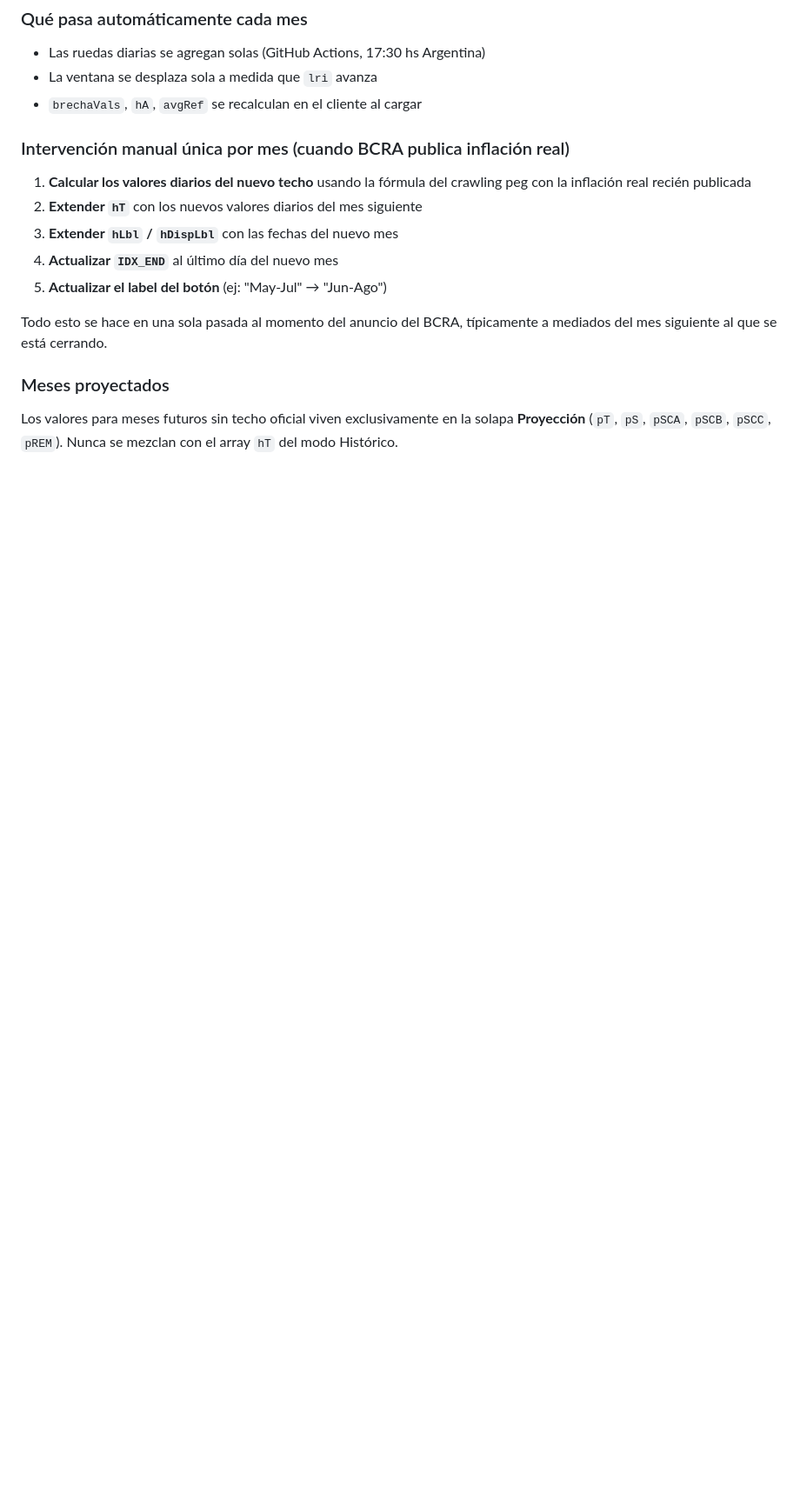
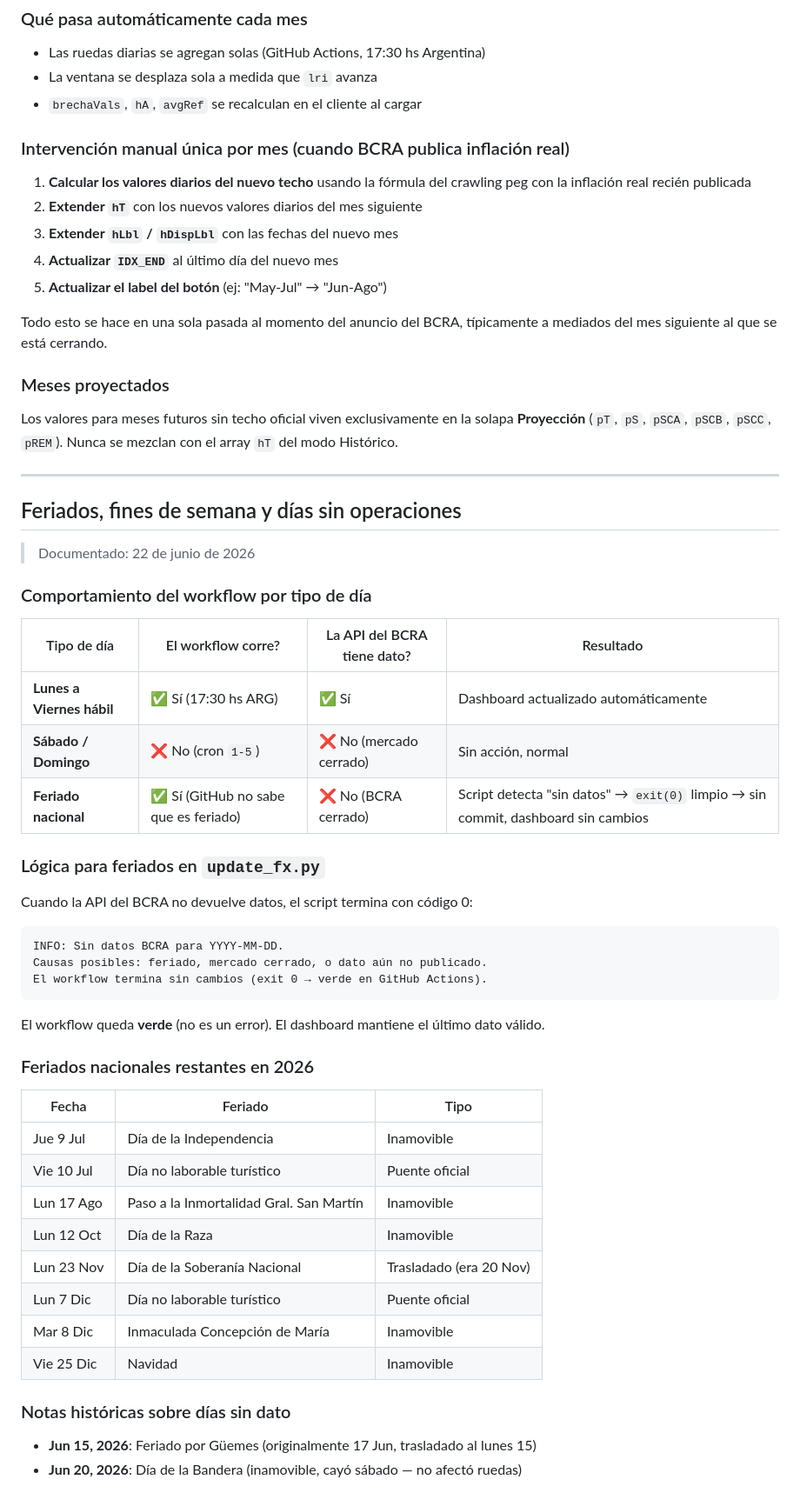
Before and after one commit to lucascepu/SEGUIMIENTO-FX, a Markdown page: README.md, the part around the change. Shown at 87% size. GitHub-like rendering; blank space fills up the shorter version.

Commit message:
docs: holiday/weekend behavior + 2026 feriados calendar

````diff
--- a/README.md
+++ b/README.md
@@ -219,3 +219,46 @@ típicamente a mediados del mes siguiente al que se está cerrando.
 Los valores para meses futuros sin techo oficial viven exclusivamente en la
 solapa **Proyección** (`pT`, `pS`, `pSCA`, `pSCB`, `pSCC`, `pREM`).
 Nunca se mezclan con el array `hT` del modo Histórico.
+
+---
+
+## Feriados, fines de semana y días sin operaciones
+
+> Documentado: 22 de junio de 2026
+
+### Comportamiento del workflow por tipo de día
+
+| Tipo de día | El workflow corre? | La API del BCRA tiene dato? | Resultado |
+|---|---|---|---|
+| **Lunes a Viernes hábil** | ✅ Sí (17:30 hs ARG) | ✅ Sí | Dashboard actualizado automáticamente |
+| **Sábado / Domingo** | ❌ No (cron `1-5`) | ❌ No (mercado cerrado) | Sin acción, normal |
+| **Feriado nacional** | ✅ Sí (GitHub no sabe que es feriado) | ❌ No (BCRA cerrado) | Script detecta "sin datos" → `exit(0)` limpio → sin commit, dashboard sin cambios |
+
+### Lógica para feriados en `update_fx.py`
+
+Cuando la API del BCRA no devuelve datos, el script termina con código 0:
+```
+INFO: Sin datos BCRA para YYYY-MM-DD.
+Causas posibles: feriado, mercado cerrado, o dato aún no publicado.
+El workflow termina sin cambios (exit 0 → verde en GitHub Actions).
+```
+
+El workflow queda **verde** (no es un error). El dashboard mantiene el último dato válido.
+
+### Feriados nacionales restantes en 2026
+
+| Fecha | Feriado | Tipo |
+|---|---|---|
+| Jue 9 Jul | Día de la Independencia | Inamovible |
+| Vie 10 Jul | Día no laborable turístico | Puente oficial |
+| Lun 17 Ago | Paso a la Inmortalidad Gral. San Martín | Inamovible |
+| Lun 12 Oct | Día de la Raza | Inamovible |
+| Lun 23 Nov | Día de la Soberanía Nacional | Trasladado (era 20 Nov) |
+| Lun 7 Dic | Día no laborable turístico | Puente oficial |
+| Mar 8 Dic | Inmaculada Concepción de María | Inamovible |
+| Vie 25 Dic | Navidad | Inamovible |
+
+### Notas históricas sobre días sin dato
+
+- **Jun 15, 2026**: Feriado por Güemes (originalmente 17 Jun, trasladado al lunes 15)
+- **Jun 20, 2026**: Día de la Bandera (inamovible, cayó sábado — no afectó ruedas)
````
